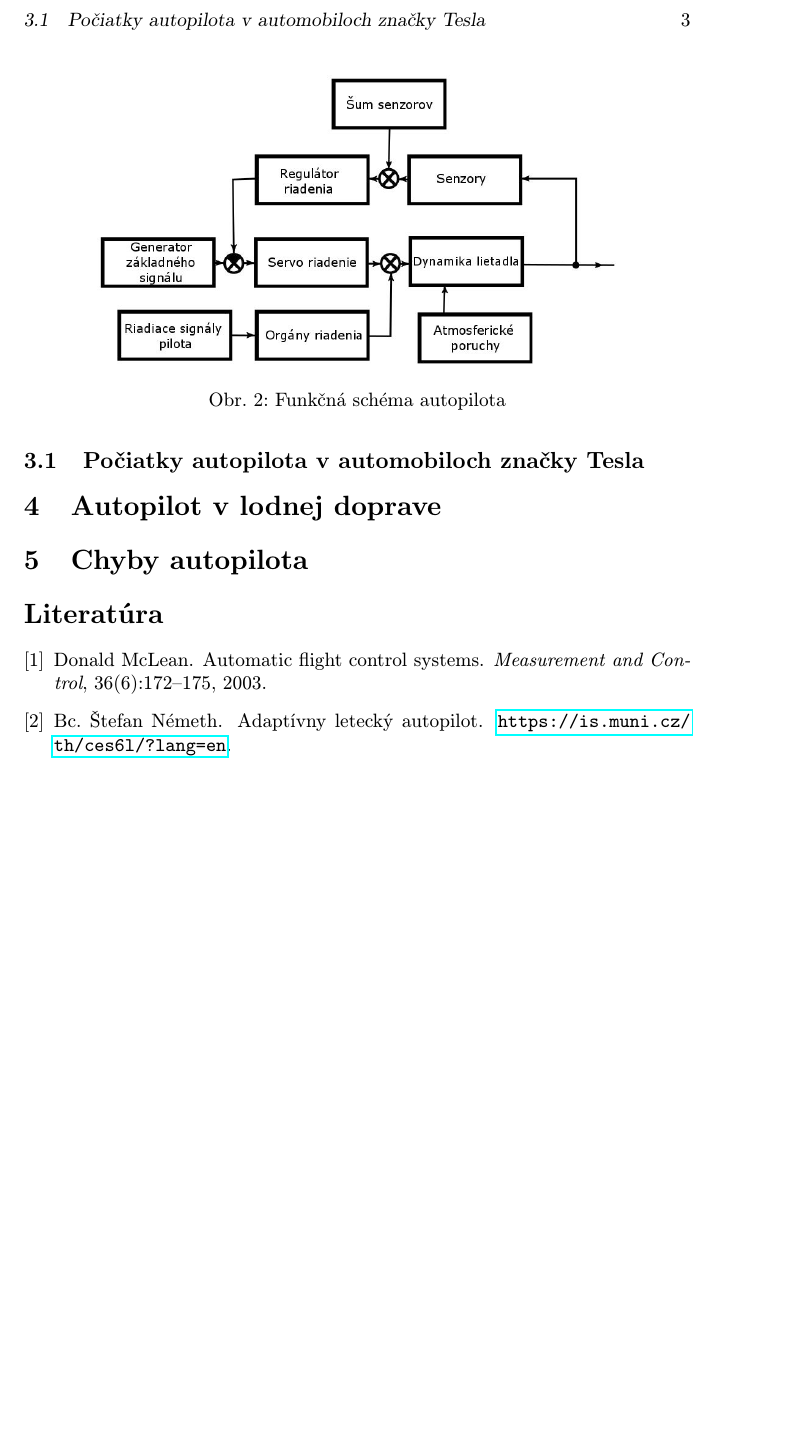
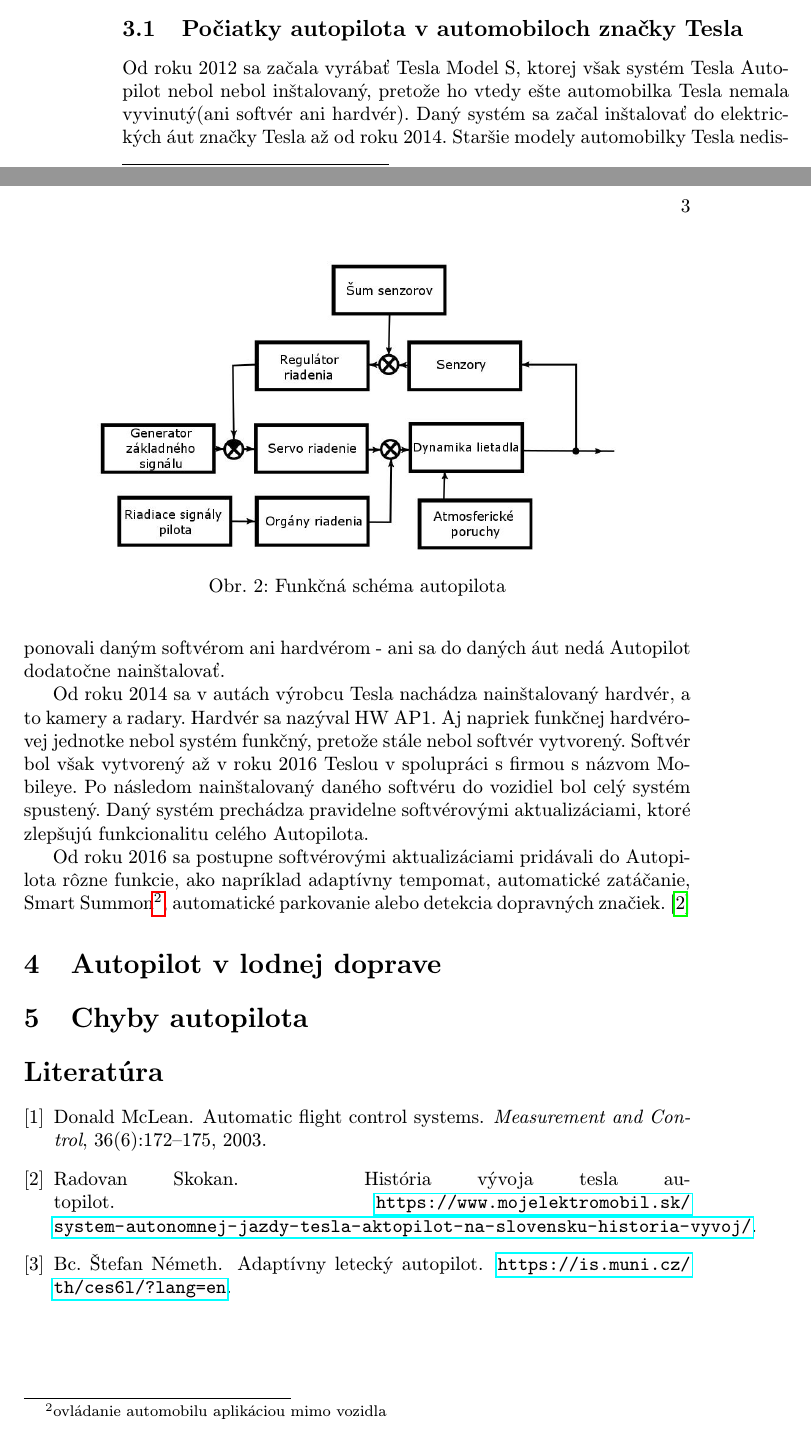
Before and after one commit to samuelsvec/MIP-clanok, a LaTeX paper (clanok.tex): part of page 3 of 3 before the commit and two parts of pages 2 and 3 of 3 after it, the two joined at a grey line, cut so that both start at the same text, the shorter picture padded with empty space. Compiled offline with pdfLaTeX.

Commit message:
pridanie textu do 3.1

```diff
--- a/clanok.tex
+++ b/clanok.tex
@@ -76,7 +76,11 @@ V tejto kapitole bude opísaná funkcia autonómnej jazdy v plne elektrických a
 
 \subsection{Počiatky autopilota v automobiloch značky Tesla}
 
+Od roku 2012 sa začala vyrábať Tesla Model S, ktorej však systém Tesla Autopilot nebol nebol inštalovaný, pretože ho vtedy ešte automobilka Tesla nemala vyvinutý(ani softvér ani hardvér). Daný systém sa začal inštalovať do elektrických áut značky Tesla až od roku 2014. Staršie modely automobilky Tesla nedisponovali daným softvérom ani hardvérom - ani sa do daných áut nedá Autopilot dodatočne nainštalovať.
 
+Od roku 2014 sa v autách výrobcu Tesla nachádza nainštalovaný hardvér, a to kamery a radary. Hardvér sa nazýval HW AP1. Aj napriek funkčnej hardvérovej jednotke nebol systém funkčný, pretože stále nebol softvér vytvorený. Softvér bol však vytvorený až v roku 2016 Teslou v spolupráci s firmou s názvom Mobileye. Po následom nainštalovaný daného softvéru do vozidiel bol celý systém spustený. Daný systém prechádza pravidelne softvérovými aktualizáciami, ktoré zlepšujú funkcionalitu celého Autopilota.
+
+Od roku 2016 sa postupne softvérovými aktualizáciami pridávali do Autopilota rôzne funkcie, ako napríklad adaptívny tempomat, automatické zatáčanie, Smart Summon\footnote{ovládanie automobilu aplikáciou mimo vozidla}, automatické parkovanie alebo detekcia dopravných značiek. \cite{TeslaAutopilot}
 
 \section{Autopilot v lodnej doprave} \label{AVLD}
 \section{Chyby autopilota} \label{chyby}
```
Also changed, not shown: literatura.bib (+6 -0 lines), clanok.pdf, 1 other file.
